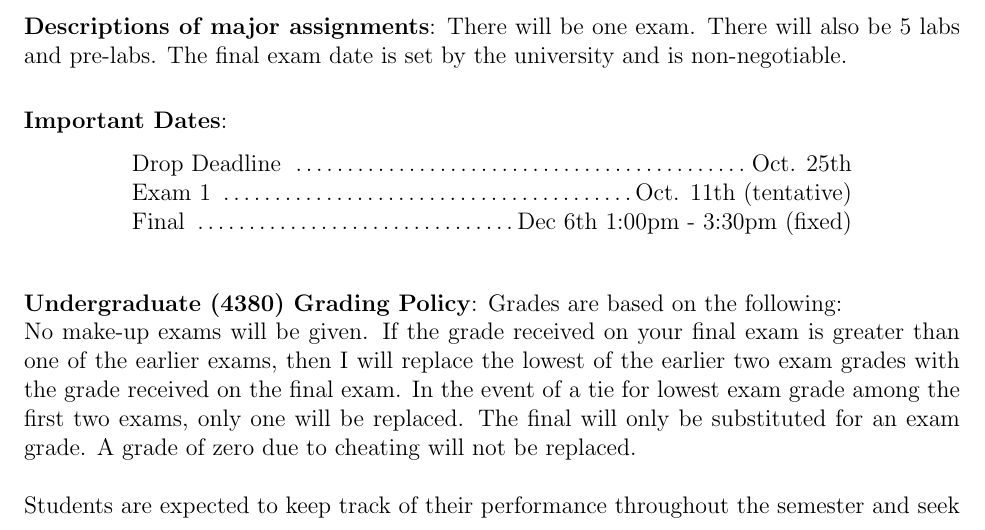
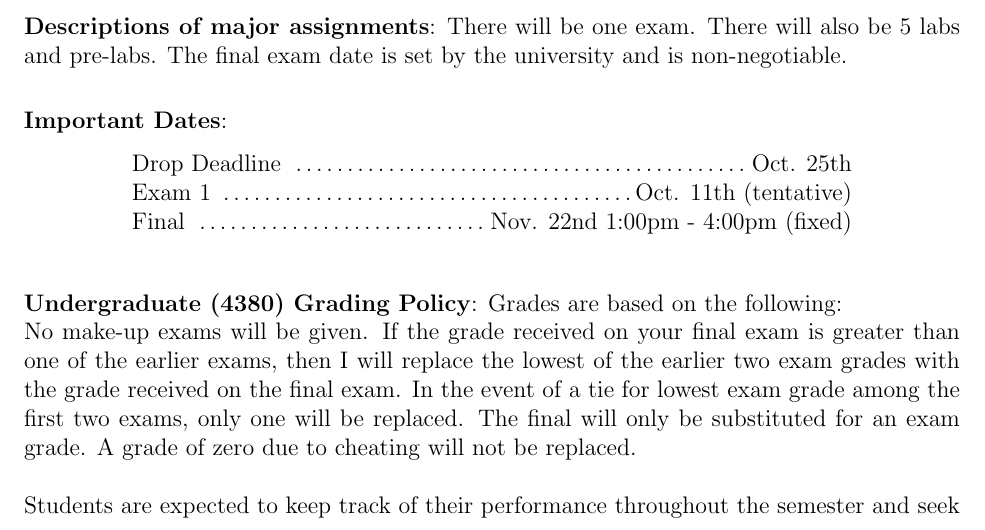
Before and after one commit to CSE4380-Spring-2025/Course-Syllabus, a LaTeX document (source/010/Section_010_Fall_2024.tex): part of page 2 of 9, cut so that both start at the same text. Compiled offline with pdfLaTeX.

Commit message:
Update Section_010_Fall_2024.tex

```diff
--- a/source/010/Section_010_Fall_2024.tex
+++ b/source/010/Section_010_Fall_2024.tex
@@ -89,7 +89,7 @@ Upon successful completion of this course, students will be able to:
 \begin{flushleft}
 Drop Deadline \dotfill Oct. 25th\\
 Exam 1 \dotfill Oct. 11th (tentative)\\
-Final  \dotfill Dec 6th 1:00pm - 3:30pm (fixed)\\
+Final  \dotfill Nov. 22nd 1:00pm - 4:00pm (fixed)\\
 \end{flushleft}
 \end{minipage}
 \end{center}
```
